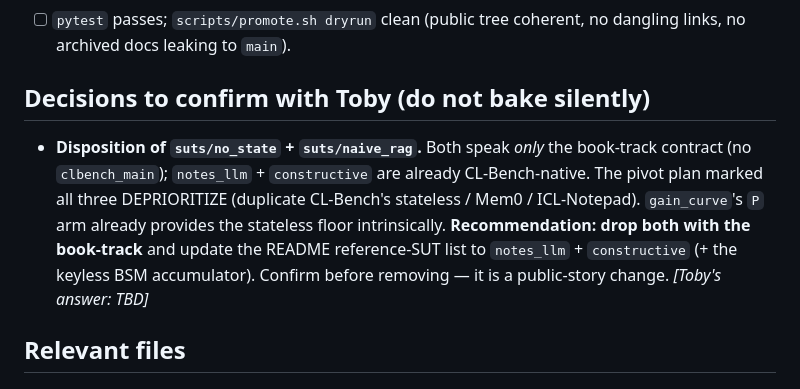
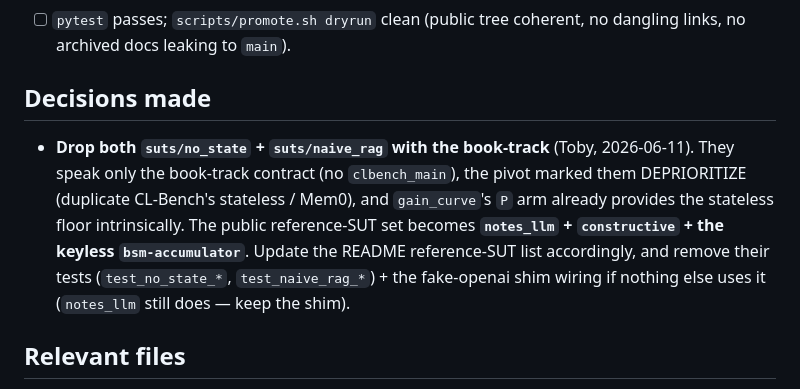
Before and after one commit to symbolfarm/retention-bench, a Markdown page: .tasks/C20-retire-booktrack.md, the part around the change. GitHub-like rendering.

Commit message:
chore: refine C20 brief — drop no_state + naive_rag with the book-track
Toby's call (2026-06-11): public reference-SUT set becomes notes_llm +
constructive + bsm-accumulator. Resolves the open decision flagged at filing.

Co-Authored-By: Claude Opus 4.8 <noreply@anthropic.com>

```diff
--- a/.tasks/C20-retire-booktrack.md
+++ b/.tasks/C20-retire-booktrack.md
@@ -57,16 +57,16 @@ are gone; README/docs/TASKS reflect a single CL-Bench-native path.
 - [ ] `pytest` passes; `scripts/promote.sh dryrun` clean (public tree coherent,
       no dangling links, no archived docs leaking to `main`).
 
-## Decisions to confirm with Toby (do not bake silently)
+## Decisions made
 
-- **Disposition of `suts/no_state` + `suts/naive_rag`.** Both speak *only* the
-  book-track contract (no `clbench_main`); `notes_llm` + `constructive` are
-  already CL-Bench-native. The pivot plan marked all three DEPRIORITIZE
-  (duplicate CL-Bench's stateless / Mem0 / ICL-Notepad). `gain_curve`'s `P` arm
-  already provides the stateless floor intrinsically. **Recommendation: drop both
-  with the book-track** and update the README reference-SUT list to
-  `notes_llm` + `constructive` (+ the keyless BSM accumulator). Confirm before
-  removing — it is a public-story change. *[Toby's answer: TBD]*
+- **Drop both `suts/no_state` + `suts/naive_rag` with the book-track**
+  (Toby, 2026-06-11). They speak only the book-track contract (no `clbench_main`),
+  the pivot marked them DEPRIORITIZE (duplicate CL-Bench's stateless / Mem0), and
+  `gain_curve`'s `P` arm already provides the stateless floor intrinsically. The
+  public reference-SUT set becomes **`notes_llm` + `constructive` + the keyless
+  `bsm-accumulator`**. Update the README reference-SUT list accordingly, and
+  remove their tests (`test_no_state_*`, `test_naive_rag_*`) + the fake-openai
+  shim wiring if nothing else uses it (`notes_llm` still does — keep the shim).
 
 ## Relevant files
 
```
